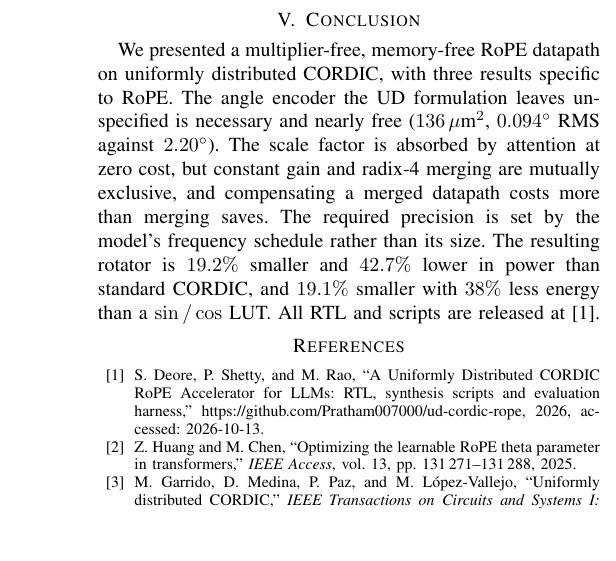
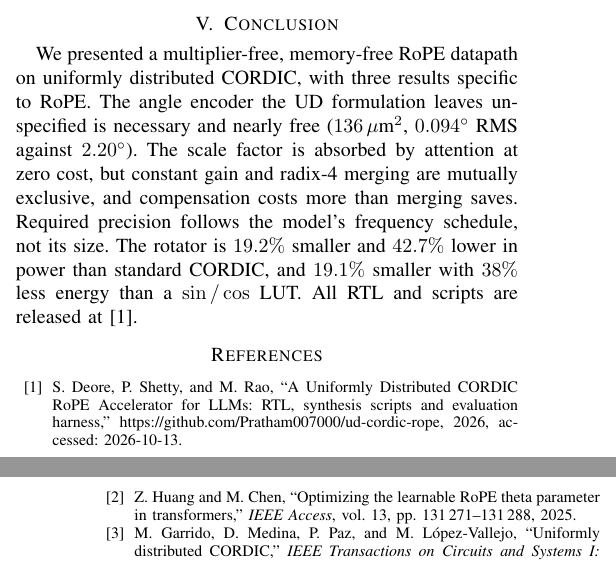
Before and after one commit to Pratham007000/ud-cordic-rope, a LaTeX paper (PAPER/iscas2027_main.tex): part of one column of page 5 of 5 before the commit and two parts of the columns of pages 4 and 5 of 5 after it, the two joined at a grey line, cut so that both start at the same text, the shorter picture padded with empty space. Compiled offline with pdfLaTeX.

Commit message:
Pull the conclusion back onto page 4
The three-author block with the full institute name wrapped onto a second
row, pushing the conclusion onto page 5, where ISCAS allows references only.
Short affiliation so all three fit on one row, figure vspace -2mm to -4mm,
and a tighter conclusion.

Co-Authored-By: Claude Opus 5 <noreply@anthropic.com>

```diff
--- a/PAPER/iscas2027_main.tex
+++ b/PAPER/iscas2027_main.tex
@@ -579,12 +579,11 @@ distributed CORDIC, with three results specific to RoPE. The angle encoder the
 UD formulation leaves unspecified is necessary and nearly free
 ($136$\,$\mu$m$^2$, $0.094^{\circ}$ RMS against $2.20^{\circ}$). The scale
 factor is absorbed by attention at zero cost, but constant gain and radix-4
-merging are mutually exclusive, and compensating a merged datapath costs more
-than merging saves. The required precision is set by the model's frequency
-schedule rather than its size. The resulting rotator is $19.2\%$ smaller and
-$42.7\%$ lower in power than standard CORDIC, and $19.1\%$ smaller with $38\%$
-less energy than a $\sin/\cos$ LUT. All RTL and scripts are
-released at~\cite{github}.
+merging are mutually exclusive, and compensation costs more than merging
+saves. Required precision follows the model's frequency schedule, not its
+size. The rotator is $19.2\%$ smaller and $42.7\%$ lower in power than
+standard CORDIC, and $19.1\%$ smaller with $38\%$ less energy than a
+$\sin/\cos$ LUT. All RTL and scripts are released at~\cite{github}.
 
 \balance
 \bibliographystyle{IEEEtran}
```
Also changed, not shown: PAPER/iscas2027_main.tex (8 more changed lines).
